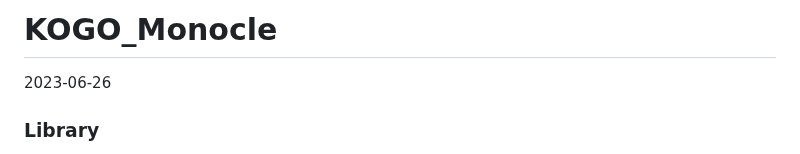
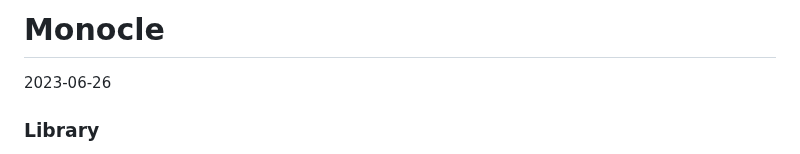
Before and after one commit to Stfort52/cblab-kogo-workshop, a Markdown page: Monocle.md, the part around the change. Drawn GitHub-style.

```diff
--- a/KOGO_2023_Monocle.md
+++ b/Monocle.md
@@ -1,4 +1,4 @@
-KOGO_Monocle
+Monocle
 ================
 2023-06-26
 
```
